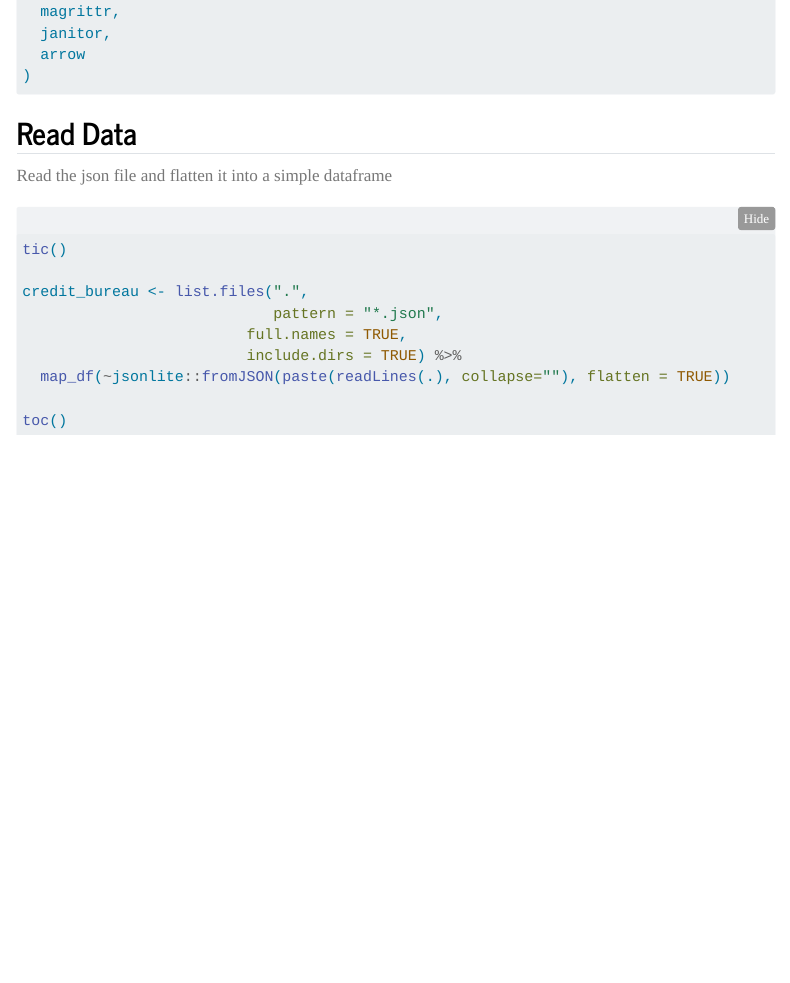
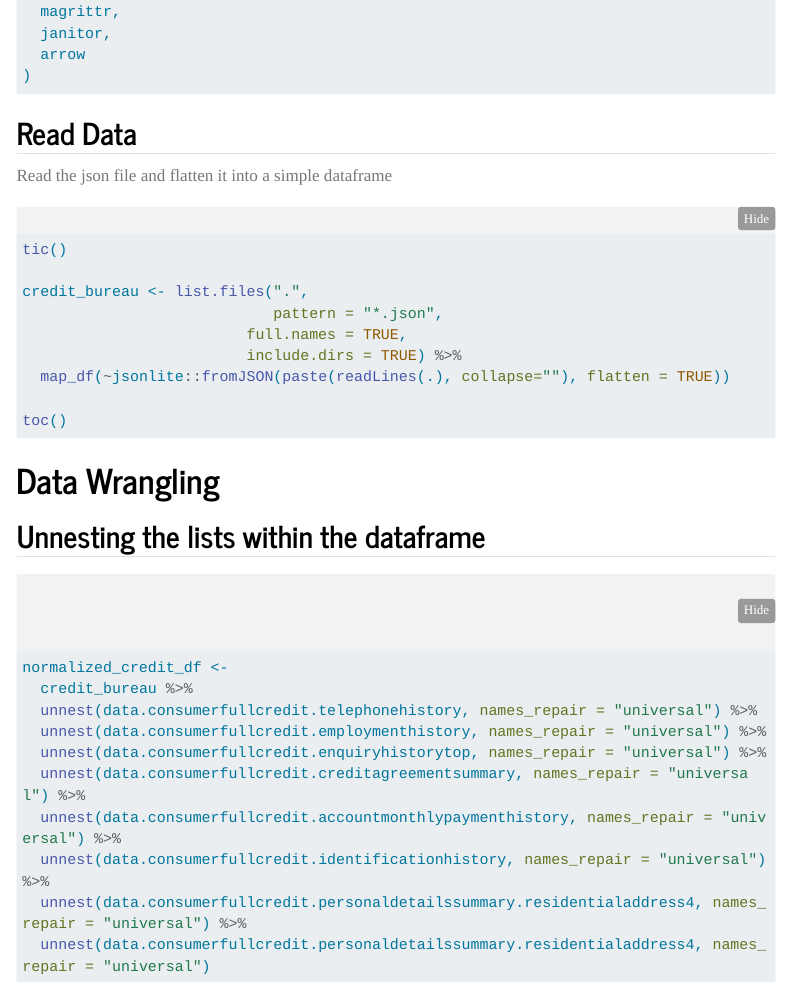
Before and after one commit to Olummy/Credit_Direct_SDS_Test, a Quarto document (Feature_Engineering_Challenge.qmd): the page in a window 1100 px wide, from 580 px down. Rendered offline with R 4.5, knitr and Pandoc in place of Quarto, with nearby package versions; menus at the side of the page are left out; long lines of code are wrapped.

Commit message:
unnest the dataframe

````diff
--- a/Feature_Engineering_Challenge.qmd
+++ b/Feature_Engineering_Challenge.qmd
@@ -51,6 +51,11 @@ pacman::p_load(
 Read the json file and flatten it into a simple dataframe
 
 ```{r}
+#| warning: false
+#| message: false
+#| label: load-data
+
+
 tic()
 
 credit_bureau <- list.files(".",
@@ -60,4 +65,29 @@ credit_bureau <- list.files(".",
   map_df(~jsonlite::fromJSON(paste(readLines(.), collapse=""), flatten = TRUE))
 
 toc()
+
 ```
+
+# Data Wrangling
+
+## Unnesting the lists within the dataframe
+
+
+```{r}
+#| warning: false
+#| message: false
+#| label: unnest-dataframe
+
+
+normalized_credit_df <-
+  credit_bureau %>%
+  unnest(data.consumerfullcredit.telephonehistory, names_repair = "universal") %>%
+  unnest(data.consumerfullcredit.employmenthistory, names_repair = "universal") %>%
+  unnest(data.consumerfullcredit.enquiryhistorytop, names_repair = "universal") %>%
+  unnest(data.consumerfullcredit.creditagreementsummary, names_repair = "universal") %>%
+  unnest(data.consumerfullcredit.accountmonthlypaymenthistory, names_repair = "universal") %>%
+  unnest(data.consumerfullcredit.identificationhistory, names_repair = "universal") %>%
+  unnest(data.consumerfullcredit.personaldetailssummary.residentialaddress4, names_repair = "universal") %>%
+  unnest(data.consumerfullcredit.personaldetailssummary.residentialaddress4, names_repair = "universal")
+
+```
````
Also changed, not shown: 1 other file.
